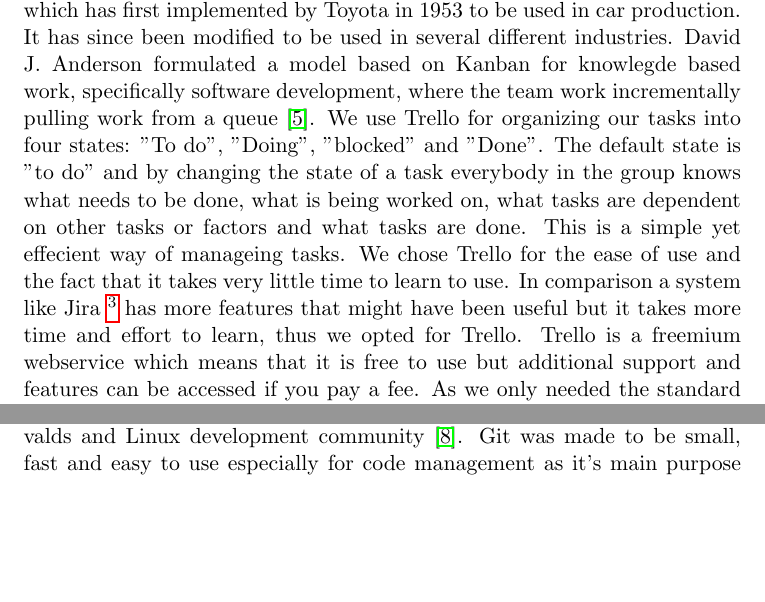
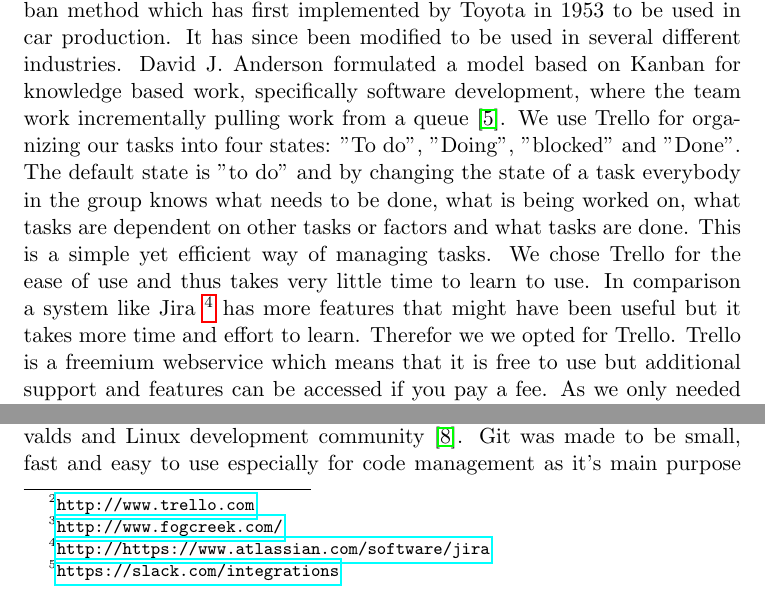
Before and after one commit to kproj6/report, a LaTeX thesis (report.tex): two parts of page 24 of 68, joined at a grey line, cut so that both start at the same text, the shorter picture padded with empty space. Compiled offline with pdfLaTeX.

Commit message:
spell check on Trello chapter

```diff
--- a/report.tex
+++ b/report.tex
@@ -350,11 +350,11 @@
 
 \section{Project management}
   \subsection{Trello}
-Trello is a web-based collaborative project management tool originally made by Fog Creek Software (New York, USA) \footnote{\url{http://www.fogcreek.com/}}.
+  Trello \footnote{\url{http://www.trello.com}}is a web-based collaborative project management tool originally made by Fog Creek Software (New York, USA) \footnote{\url{http://www.fogcreek.com/}}.
 It's based on the Kanban method which has first implemented by Toyota in 1953 to be used in car production. It has since been modified to be used in several different industries.
-David J. Anderson formulated a model based on Kanban for knowlegde based work, specifically software development, where the team work incrementally pulling work from a queue \cite{da2004}.
+David J. Anderson formulated a model based on Kanban for knowledge based work, specifically software development, where the team work incrementally pulling work from a queue \cite{da2004}.
 We use Trello for organizing our tasks into four states: "To do", "Doing", "blocked" and "Done". The default state is "to do" and by changing the state of a task everybody in the group knows what needs to be done, what is being worked on, what tasks are dependent on other tasks or factors and what tasks are done.
-This is a simple yet effecient way of manageing tasks. We chose Trello for the ease of use and the fact that it takes very little time to learn to use. In comparison a system like Jira \footnote{\url{http://https://www.atlassian.com/software/jira}} has more features that might have been useful but it takes more time and effort to learn, thus we opted for Trello.
+This is a simple yet efficient way of managing tasks. We chose Trello for the ease of use and thus takes very little time to learn to use. In comparison a system like Jira \footnote{\url{http://https://www.atlassian.com/software/jira}} has more features that might have been useful but it takes more time and effort to learn. Therefor we we opted for Trello.
 Trello is a freemium webservice which means that it is free to use but additional support and features can be accessed if you pay a fee. As we only needed the standard functions and thus used the free version.
   \subsection{Slack}
 Slack is a webbased team communication tool founded by Stewart Butterfield. It offers text chat in different channels and integration with a number of different popular services used by development teams \footnote{\url{https://slack.com/integrations}}. This was useful to us since we needed to share information that might be more relevant to specific team members and also to have a single means of communication. Using Slack's integration with Trello and Github we would get notified when there where changes on these platforms aswell. Slack's posibillity to share files, or link to files on Google Documents also came in handy.
```
